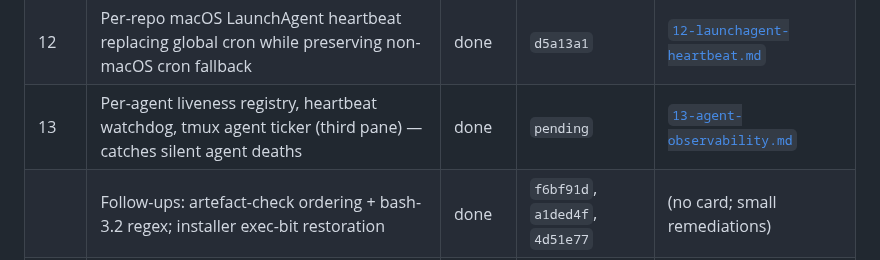
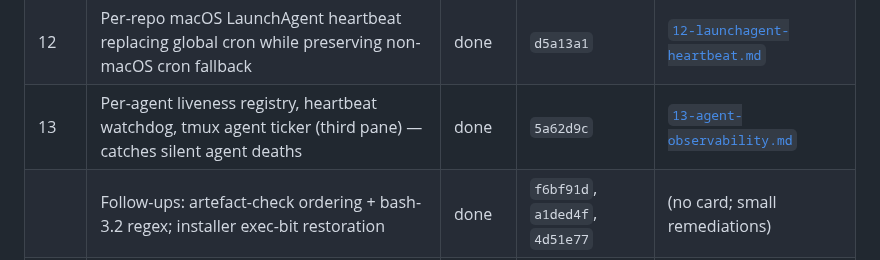
Before and after one commit to aw-pr/autometta-public, a Markdown page: examples/self-host/PLAN.md, the part around the change. Rendered like a GitHub page.

Commit message:
docs(plan): fix stage 13 commit SHA (5a62d9c, was pending)

```diff
--- a/examples/self-host/PLAN.md
+++ b/examples/self-host/PLAN.md
@@ -26,7 +26,7 @@ This is the rolling plan for autometta building itself with itself. Each stage p
 | 10 | Parse and accumulate worker/verifier token usage into `budget.json` | done | `2fac950` | [`10-token-usage-tracking.md`](./10-token-usage-tracking.md) |
 | 11 | Cost dashboard: per-stage token snapshotting in `tick.sh`, aggregator emits `data.json`, static HTML/CSS/JS renderer with four canvases, Chart.js 4.4.0 pinned vendor, `autometta dashboard` subcommand, `docs/dashboard.md` | done | `1096581`, `e63745d`, `60f1226`, `eecb02a`, `2d4747b`, `6f87171` | [`11-cost-dashboard.md`](./11-cost-dashboard.md) |
 | 12 | Per-repo macOS LaunchAgent heartbeat replacing global cron while preserving non-macOS cron fallback | done | `d5a13a1` | [`12-launchagent-heartbeat.md`](./12-launchagent-heartbeat.md) |
-| 13 | Per-agent liveness registry, heartbeat watchdog, tmux agent ticker (third pane) — catches silent agent deaths | done | `pending` | [`13-agent-observability.md`](./13-agent-observability.md) |
+| 13 | Per-agent liveness registry, heartbeat watchdog, tmux agent ticker (third pane) — catches silent agent deaths | done | `5a62d9c` | [`13-agent-observability.md`](./13-agent-observability.md) |
 |   | Follow-ups: artefact-check ordering + bash-3.2 regex; installer exec-bit restoration | done | `f6bf91d`, `a1ded4f`, `4d51e77` | (no card; small remediations) |
 |   | Auto-ensure `autometta-<repo>` tmux viewer each tick | done | `31e865e` | (no card; small operator improvement) |
 
```
